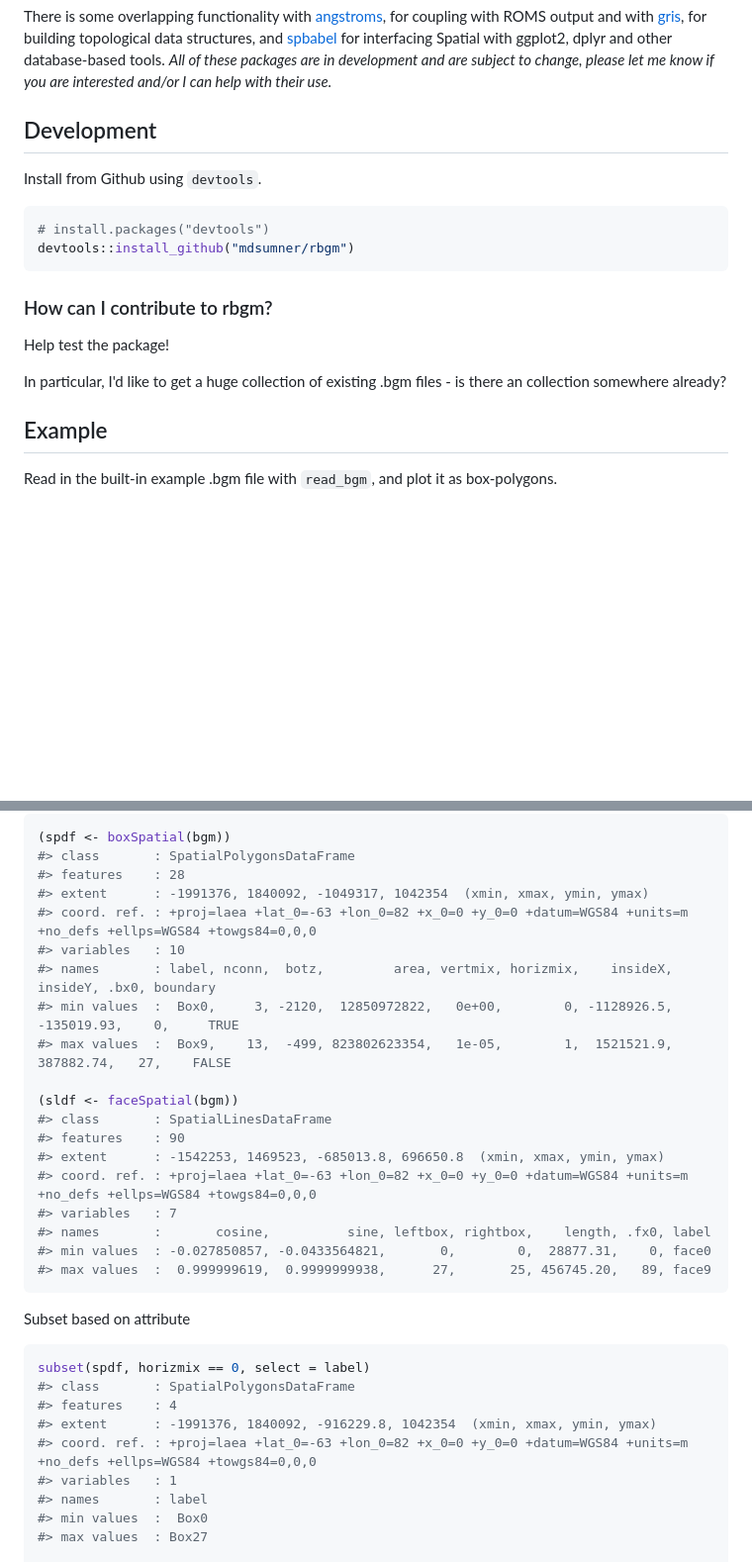
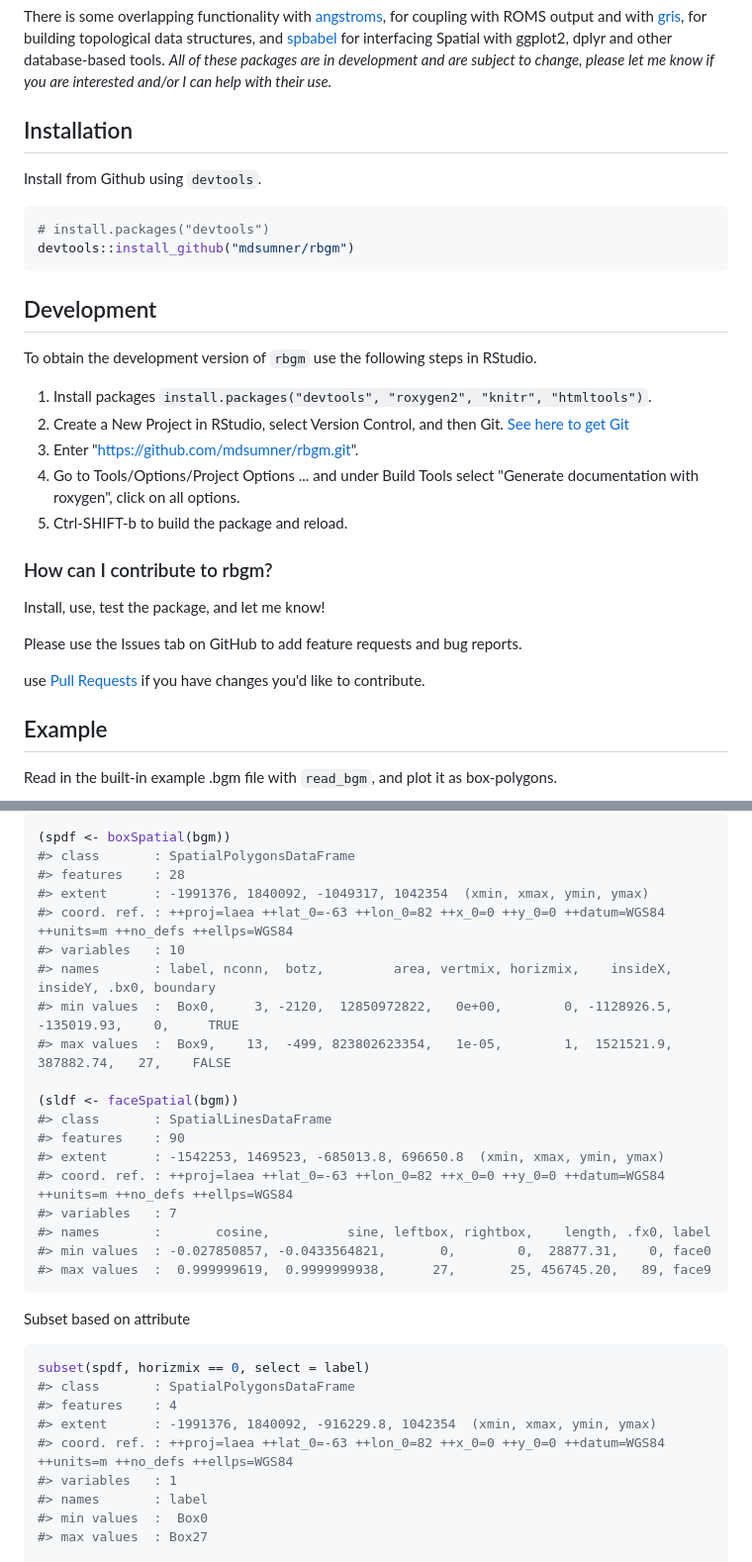
Before and after one commit to AustralianAntarcticDivision/rbgm, a Markdown page: README.md, 2 parts joined by grey strips. Shown: that part at 99% size. Drawn GitHub-style; blank space fills up the shorter version.

````diff
--- a/README.md
+++ b/README.md
@@ -12,8 +12,8 @@ Rbgm aims to make all of the following straightforward:
 
 There is some overlapping functionality with [angstroms](https://github.com/mdsumner/angstroms), for coupling with ROMS output and with [gris](https://github.com/mdsumner/gris), for building topological data structures, and [spbabel](https://github.com/mdsumner/babel) for interfacing Spatial with ggplot2, dplyr and other database-based tools. *All of these packages are in development and are subject to change, please let me know if you are interested and/or I can help with their use.*
 
-Development
------------
+Installation
+------------
 
 Install from Github using `devtools`.
 
@@ -22,11 +22,24 @@ Install from Github using `devtools`.
 devtools::install_github("mdsumner/rbgm")
 ```
 
+Development
+-----------
+
+To obtain the development version of `rbgm` use the following steps in RStudio.
+
+1.  Install packages `install.packages("devtools", "roxygen2", "knitr", "htmltools")`.
+2.  Create a New Project in RStudio, select Version Control, and then Git. [See here to get Git](https://support.rstudio.com/hc/en-us/articles/200532077?version=0.99.892&mode=desktop)
+3.  Enter "<https://github.com/mdsumner/rbgm.git>".
+4.  Go to Tools/Options/Project Options ... and under Build Tools select "Generate documentation with roxygen", click on all options.
+5.  Ctrl-SHIFT-b to build the package and reload.
+
 ### How can I contribute to rbgm?
 
-Help test the package!
+Install, use, test the package, and let me know!
 
-In particular, I'd like to get a huge collection of existing .bgm files - is there an collection somewhere already?
+Please use the Issues tab on GitHub to add feature requests and bug reports.
+
+use [Pull Requests](http://r-pkgs.had.co.nz/git.html#git-pullreq) if you have changes you'd like to contribute.
 
 Example
 -------
@@ -69,7 +82,7 @@ These converter functions provide fully-functional objects with complete coordin
 #> class       : SpatialPolygonsDataFrame
 #> features    : 28
 #> extent      : -1991376, 1840092, -1049317, 1042354  (xmin, xmax, ymin, ymax)
-#> coord. ref. : +proj=laea +lat_0=-63 +lon_0=82 +x_0=0 +y_0=0 +datum=WGS84 +units=m +no_defs +ellps=WGS84 +towgs84=0,0,0
+#> coord. ref. : ++proj=laea ++lat_0=-63 ++lon_0=82 ++x_0=0 ++y_0=0 ++datum=WGS84 ++units=m ++no_defs ++ellps=WGS84
 #> variables   : 10
 #> names       : label, nconn,  botz,         area, vertmix, horizmix,    insideX,    insideY, .bx0, boundary
 #> min values  :  Box0,     3, -2120,  12850972822,   0e+00,        0, -1128926.5, -135019.93,    0,     TRUE
@@ -79,7 +92,7 @@ These converter functions provide fully-functional objects with complete coordin
 #> class       : SpatialLinesDataFrame
 #> features    : 90
 #> extent      : -1542253, 1469523, -685013.8, 696650.8  (xmin, xmax, ymin, ymax)
-#> coord. ref. : +proj=laea +lat_0=-63 +lon_0=82 +x_0=0 +y_0=0 +datum=WGS84 +units=m +no_defs +ellps=WGS84 +towgs84=0,0,0
+#> coord. ref. : ++proj=laea ++lat_0=-63 ++lon_0=82 ++x_0=0 ++y_0=0 ++datum=WGS84 ++units=m ++no_defs ++ellps=WGS84
 #> variables   : 7
 #> names       :       cosine,          sine, leftbox, rightbox,    length, .fx0, label
 #> min values  : -0.027850857, -0.0433564821,       0,        0,  28877.31,    0, face0
@@ -93,7 +106,7 @@ subset(spdf, horizmix == 0, select = label)
 #> class       : SpatialPolygonsDataFrame
 #> features    : 4
 #> extent      : -1991376, 1840092, -916229.8, 1042354  (xmin, xmax, ymin, ymax)
-#> coord. ref. : +proj=laea +lat_0=-63 +lon_0=82 +x_0=0 +y_0=0 +datum=WGS84 +units=m +no_defs +ellps=WGS84 +towgs84=0,0,0
+#> coord. ref. : ++proj=laea ++lat_0=-63 ++lon_0=82 ++x_0=0 ++y_0=0 ++datum=WGS84 ++units=m ++no_defs ++ellps=WGS84
 #> variables   : 1
 #> names       : label
 #> min values  :  Box0
````
Also changed, not shown: figure/README-unnamed-chunk-7-1.png, 2 other files.
